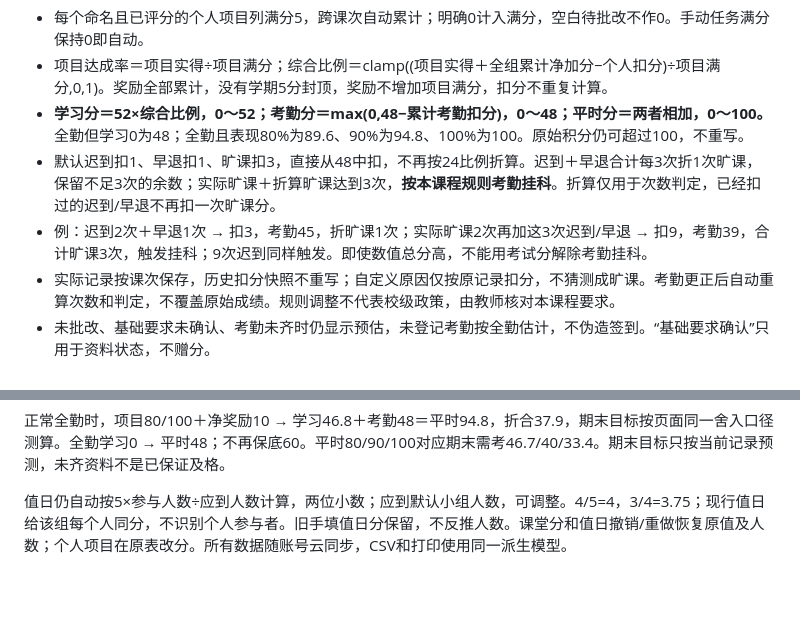
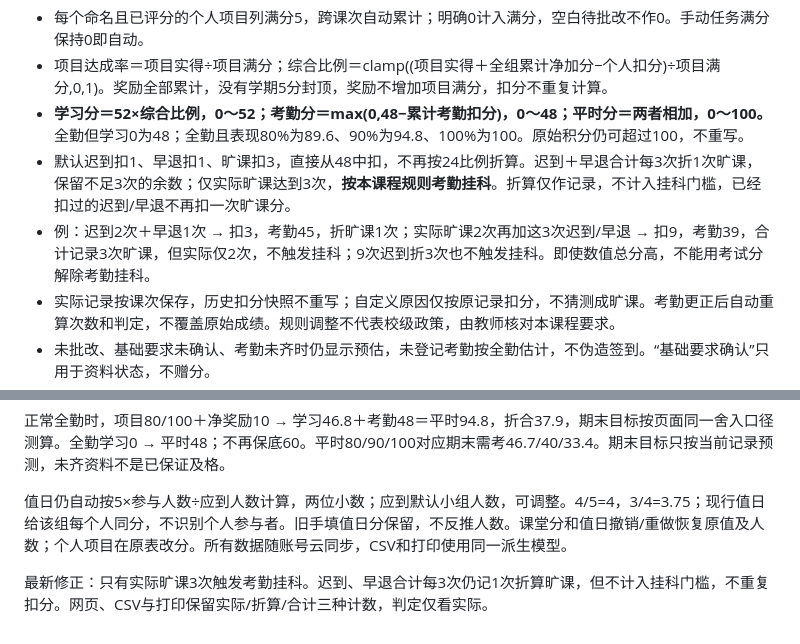
Before and after one commit to zcq19991029/jiafenxitong, a Markdown page: README.md, 2 parts joined by grey strips. Rendered like a GitHub page; blank space fills up the shorter version.

```diff
--- a/README.md
+++ b/README.md
@@ -112,8 +112,8 @@ data.js、教学材料、效果预览、迁移记录、原交接和含真实姓
 - 每个命名且已评分的个人项目列满分5，跨课次自动累计；明确0计入满分，空白待批改不作0。手动任务满分保持0即自动。
 - 项目达成率＝项目实得÷项目满分；综合比例＝clamp((项目实得＋全组累计净加分−个人扣分)÷项目满分,0,1)。奖励全部累计，没有学期5分封顶，奖励不增加项目满分，扣分不重复计算。
 - **学习分＝52×综合比例，0～52；考勤分＝max(0,48−累计考勤扣分)，0～48；平时分＝两者相加，0～100。** 全勤但学习0为48；全勤且表现80%为89.6、90%为94.8、100%为100。原始积分仍可超过100，不重写。
-- 默认迟到扣1、早退扣1、旷课扣3，直接从48中扣，不再按24比例折算。迟到＋早退合计每3次折1次旷课，保留不足3次的余数；实际旷课＋折算旷课达到3次，**按本课程规则考勤挂科**。折算仅用于次数判定，已经扣过的迟到/早退不再扣一次旷课分。
-- 例：迟到2次＋早退1次 → 扣3，考勤45，折旷课1次；实际旷课2次再加这3次迟到/早退 → 扣9，考勤39，合计旷课3次，触发挂科；9次迟到同样触发。即使数值总分高，不能用考试分解除考勤挂科。
+- 默认迟到扣1、早退扣1、旷课扣3，直接从48中扣，不再按24比例折算。迟到＋早退合计每3次折1次旷课，保留不足3次的余数；仅实际旷课达到3次，**按本课程规则考勤挂科**。折算仅作记录，不计入挂科门槛，已经扣过的迟到/早退不再扣一次旷课分。
+- 例：迟到2次＋早退1次 → 扣3，考勤45，折旷课1次；实际旷课2次再加这3次迟到/早退 → 扣9，考勤39，合计记录3次旷课，但实际仅2次，不触发挂科；9次迟到折3次也不触发挂科。即使数值总分高，不能用考试分解除考勤挂科。
 - 实际记录按课次保存，历史扣分快照不重写；自定义原因仅按原记录扣分，不猜测成旷课。考勤更正后自动重算次数和判定，不覆盖原始成绩。规则调整不代表校级政策，由教师核对本课程要求。
 - 未批改、基础要求未确认、考勤未齐时仍显示预估，未登记考勤按全勤估计，不伪造签到。“基础要求确认”只用于资料状态，不赠分。
 - 平时40%＋期末60%，综合及格线默认60。未触发考勤挂科时，期末需考=max(0,(及格线−平时×0.4)/0.6)，向上取到0.1。考勤挂科显示“不适用”，综合数值只供核对，明确显示挂科状态。实际考试空白为待考，0分是有效分数。
@@ -125,3 +125,5 @@ data.js、教学材料、效果预览、迁移记录、原交接和含真实姓
 正常全勤时，项目80/100＋净奖励10 → 学习46.8＋考勤48＝平时94.8，折合37.9，期末目标按页面同一舍入口径测算。全勤学习0 → 平时48；不再保底60。平时80/90/100对应期末需考46.7/40/33.4。期末目标只按当前记录预测，未齐资料不是已保证及格。
 
 值日仍自动按5×参与人数÷应到人数计算，两位小数；应到默认小组人数，可调整。4/5=4，3/4=3.75；现行值日给该组每个人同分，不识别个人参与者。旧手填值日分保留，不反推人数。课堂分和值日撤销/重做恢复原值及人数；个人项目在原表改分。所有数据随账号云同步，CSV和打印使用同一派生模型。
+
+最新修正：只有实际旷课3次触发考勤挂科。迟到、早退合计每3次仍记1次折算旷课，但不计入挂科门槛，不重复扣分。网页、CSV与打印保留实际/折算/合计三种计数，判定仅看实际。
```
Also changed, not shown: docs/使用指南.md (+4 -2 lines), 项目交接.md (+8 -0 lines), docs/screenshots/08-rankings.png, docs/screenshots/15-attendance.png, 3 other files.
